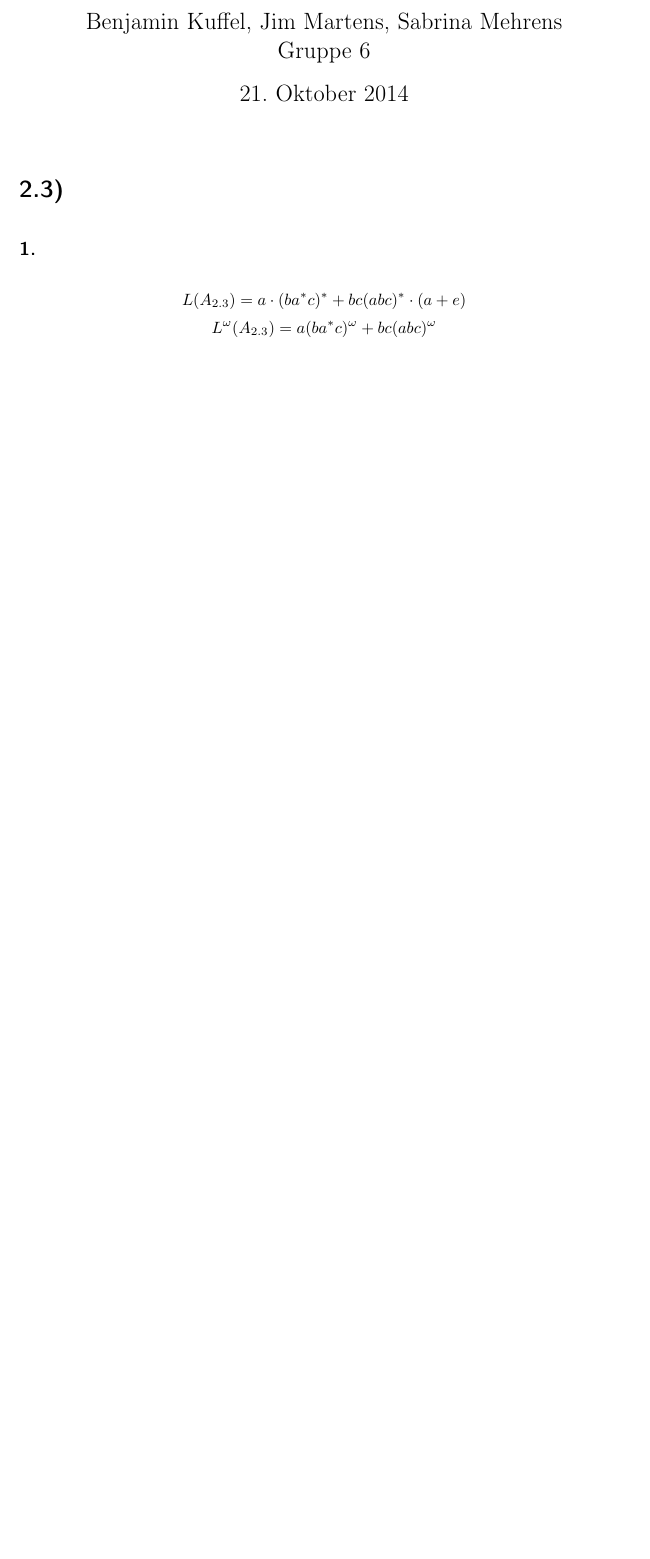
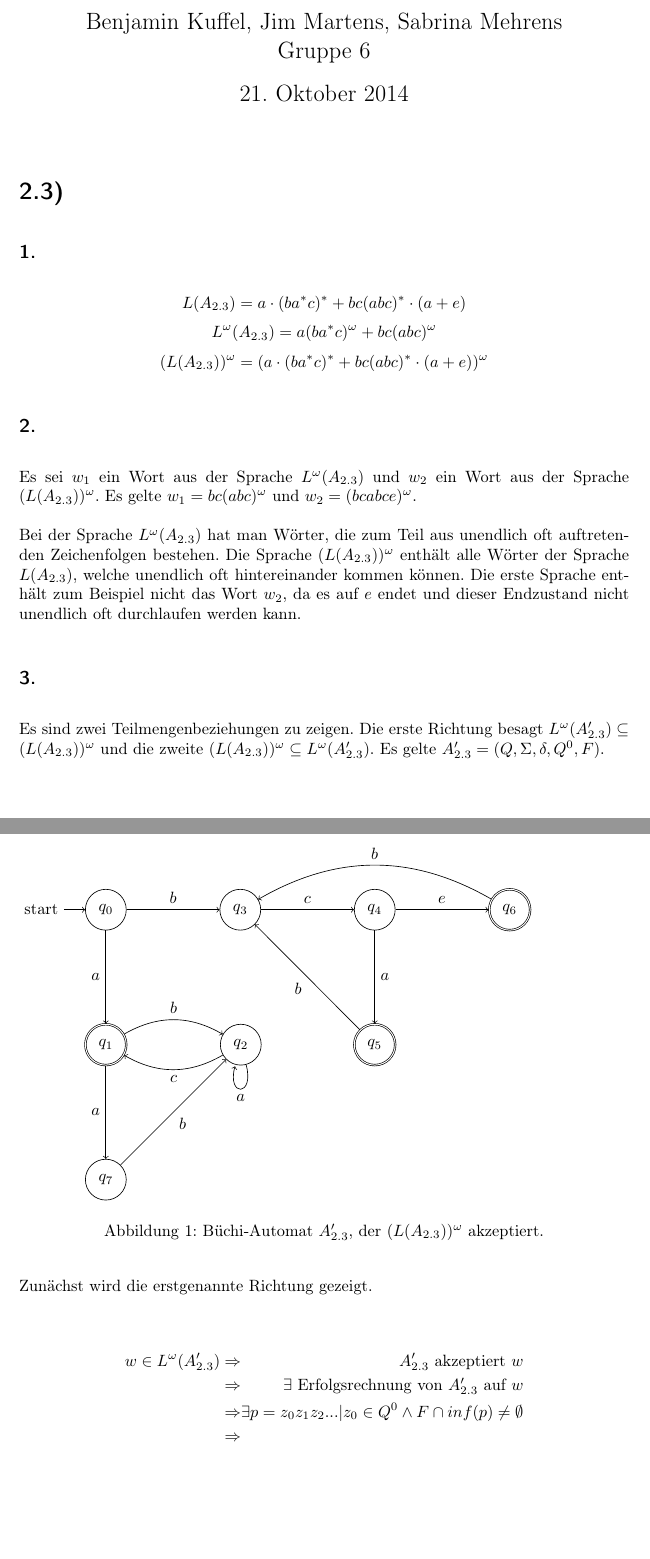
Before and after one commit to 2martens/uni, a LaTeX document (fgi2/Blatt2/Aufgabenblatt2.tex): part of the page before the commit and two parts of pages 1 and 2 of 3 after it, the two joined at a grey line, cut so that both start at the same text, the shorter picture padded with empty space. Compiled offline with pdfLaTeX.

Commit message:
FGI2: Aufgaben 2.3.1, 2.3.2 und 2.3.3 bearbeitet

```diff
--- a/fgi2/Blatt2/Aufgabenblatt2.tex
+++ b/fgi2/Blatt2/Aufgabenblatt2.tex
@@ -42,9 +42,49 @@
 	\subsection{} % 1.
 		\[L(A_{2.3}) = a \cdot (ba^{*}c)^{*} + bc(abc)^{*} \cdot (a + e)\]
 		\[L^{\omega}(A_{2.3}) = a(ba^{*}c)^{\omega} + bc(abc)^{\omega}\]
-		\[\]
+		\[(L(A_{2.3}))^{\omega} = (a \cdot (ba^{*}c)^{*} + bc(abc)^{*} \cdot (a + e))^ {\omega}\]
 	\subsection{} % 2.
+		Es sei \(w_{1}\) ein Wort aus der Sprache \(L^{\omega}(A_{2.3})\) und \(w_{2}\) ein Wort aus der Sprache \((L(A_{2.3}))^{\omega}\). Es gelte \(w_{1} = bc(abc)^{\omega}\) und \(w_{2} = (bcabce)^{\omega}\).
+
+		Bei der Sprache \(L^{\omega}(A_{2.3})\) hat man Wörter, die zum Teil aus unendlich oft auftretenden Zeichenfolgen bestehen. Die Sprache \((L(A_{2.3}))^{\omega}\) enthält alle Wörter der Sprache \(L(A_{2.3})\), welche unendlich oft hintereinander kommen können. Die erste Sprache enthält zum Beispiel nicht das Wort \(w_{2}\), da es auf \(e\) endet und dieser Endzustand nicht unendlich oft durchlaufen werden kann.
 	\subsection{} % 3.
+	\begin{figure}
+	\begin{tikzpicture}[node distance=2cm]
+		\node[state,initial] (q0) {\(q_{0}\)};
+		\node[state,accepting] (q1) [below=of q0] {\(q_{1}\)};
+		\node[state] (q2) [right=of q1] {\(q_{2}\)};
+		\node[state] (q3) [right=of q0] {\(q_{3}\)};
+		\node[state] (q4) [right=of q3] {\(q_{4}\)};
+		\node[state,accepting] (q6) [right=of q4] {\(q_{6}\)};
+		\node[state,accepting] (q5) [below=of q4] {\(q_{5}\)};
+		\node[state] (q7) [below=of q1] {\(q_{7}\)};
+		\path[->] (q0) edge node [above] {\(b\)} (q3)
+			(q0) edge node [left] {\(a\)} (q1)
+			(q1) edge[bend left] node [above] {\(b\)} (q2)
+			(q2) edge[loop below] node [below] {\(a\)} (q2)
+			(q2) edge[bend left] node [below] {\(c\)} (q1)
+			(q3) edge node [above] {\(c\)} (q4)
+			(q4) edge node [right] {\(a\)} (q5)
+			(q5) edge node [below left] {\(b\)} (q3)
+			(q4) edge node [above] {\(e\)} (q6)
+			(q6) edge[bend right] node [above] {\(b\)} (q3)
+			(q1) edge node [left] {\(a\)} (q7)
+			(q7) edge node [below right] {\(b\)} (q2);
+	\end{tikzpicture}
+	\caption{Büchi-Automat \(A'_{2.3}\), der \((L(A_{2.3}))^{\omega}\) akzeptiert.}
+	\label{fig:1}
+	\end{figure}
+	Es sind zwei Teilmengenbeziehungen zu zeigen. Die erste Richtung besagt \(L^{\omega}(A'_{2.3}) \subseteq (L(A_{2.3}))^{\omega}\) und die zweite \((L(A_{2.3}))^{\omega} \subseteq L^{\omega}(A'_{2.3})\). Es gelte \(A'_{2.3} = (Q, \Sigma, \delta, Q^{0}, F)\).
+
+	Zunächst wird die erstgenannte Richtung gezeigt.
+
+	\begin{alignat*}{2}
+	w \in L^{\omega}(A'_{2.3}) &\Rightarrow & A'_{2.3} \text{ akzeptiert }w \\
+								&\Rightarrow & \exists \text{ Erfolgsrechnung von \(A'_{2.3}\) auf }w \\
+								&\Rightarrow & \exists p = z_{0}z_{1}z_{2}... | z_{0} \in Q^{0} \wedge F \cap inf(p) \neq \emptyset \\
+								&\Rightarrow &
+	\end{alignat*}
+
 \section{} %2.4
 	\subsection{} % 1.
 	\subsection{} % 2.
```
